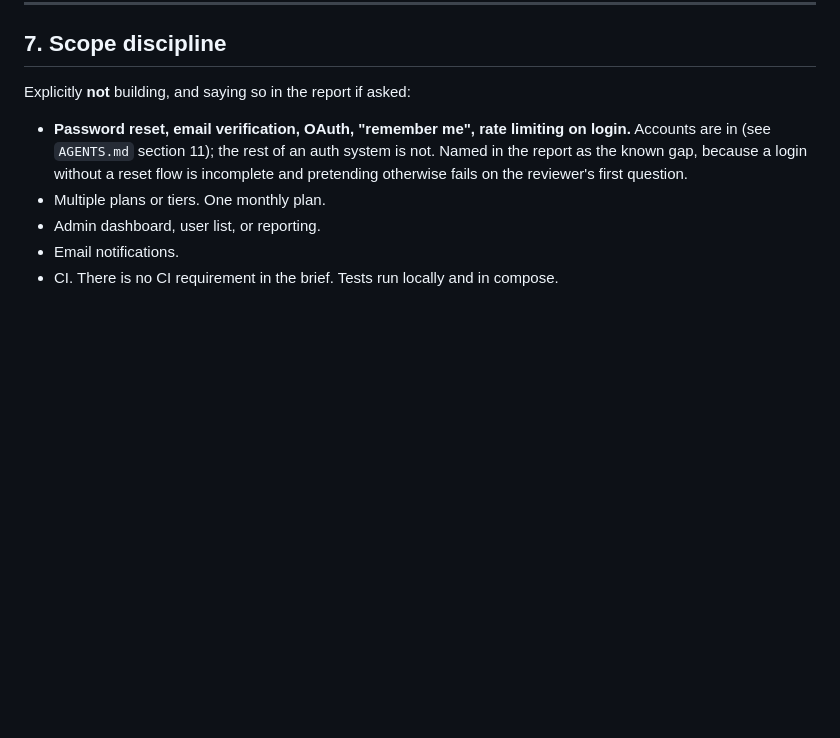
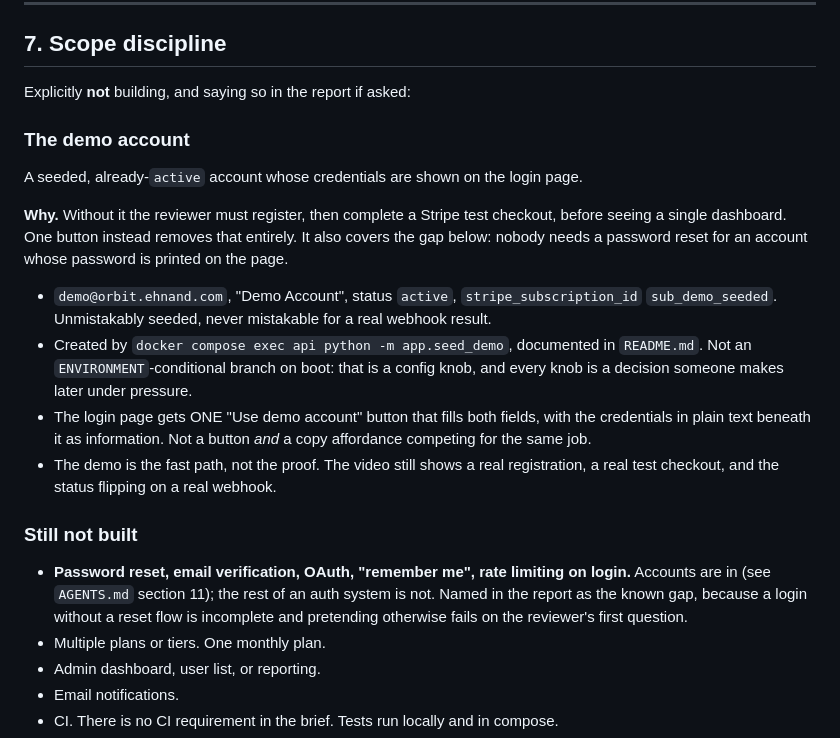
Before and after one commit to blank0810/orbit-mini, a Markdown page: docs/IMPLEMENTATION_PLAN.md, the part around the change. Rendered like a GitHub page; blank space fills up the shorter version.

Commit message:
docs(api): add the seeded demo account to scope
Removes the register-then-checkout barrier before a reviewer sees any
dashboard, and covers the missing password-reset flow. Seeded by an
explicit command rather than an ENVIRONMENT branch on boot.

Co-Authored-By: Claude Opus 5 (1M context) <noreply@anthropic.com>

```diff
--- a/docs/IMPLEMENTATION_PLAN.md
+++ b/docs/IMPLEMENTATION_PLAN.md
@@ -295,6 +295,27 @@ gets attempted.
 
 Explicitly **not** building, and saying so in the report if asked:
 
+### The demo account
+
+A seeded, already-`active` account whose credentials are shown on the login page.
+
+**Why.** Without it the reviewer must register, then complete a Stripe test checkout, before
+seeing a single dashboard. One button instead removes that entirely. It also covers the gap
+below: nobody needs a password reset for an account whose password is printed on the page.
+
+- `demo@orbit.ehnand.com`, "Demo Account", status `active`, `stripe_subscription_id`
+  `sub_demo_seeded`. Unmistakably seeded, never mistakable for a real webhook result.
+- Created by `docker compose exec api python -m app.seed_demo`, documented in `README.md`.
+  Not an `ENVIRONMENT`-conditional branch on boot: that is a config knob, and every knob is a
+  decision someone makes later under pressure.
+- The login page gets ONE "Use demo account" button that fills both fields, with the
+  credentials in plain text beneath it as information. Not a button *and* a copy affordance
+  competing for the same job.
+- The demo is the fast path, not the proof. The video still shows a real registration, a real
+  test checkout, and the status flipping on a real webhook.
+
+### Still not built
+
 - **Password reset, email verification, OAuth, "remember me", rate limiting on login.**
   Accounts are in (see `AGENTS.md` section 11); the rest of an auth system is not. Named in
   the report as the known gap, because a login without a reset flow is incomplete and
```
